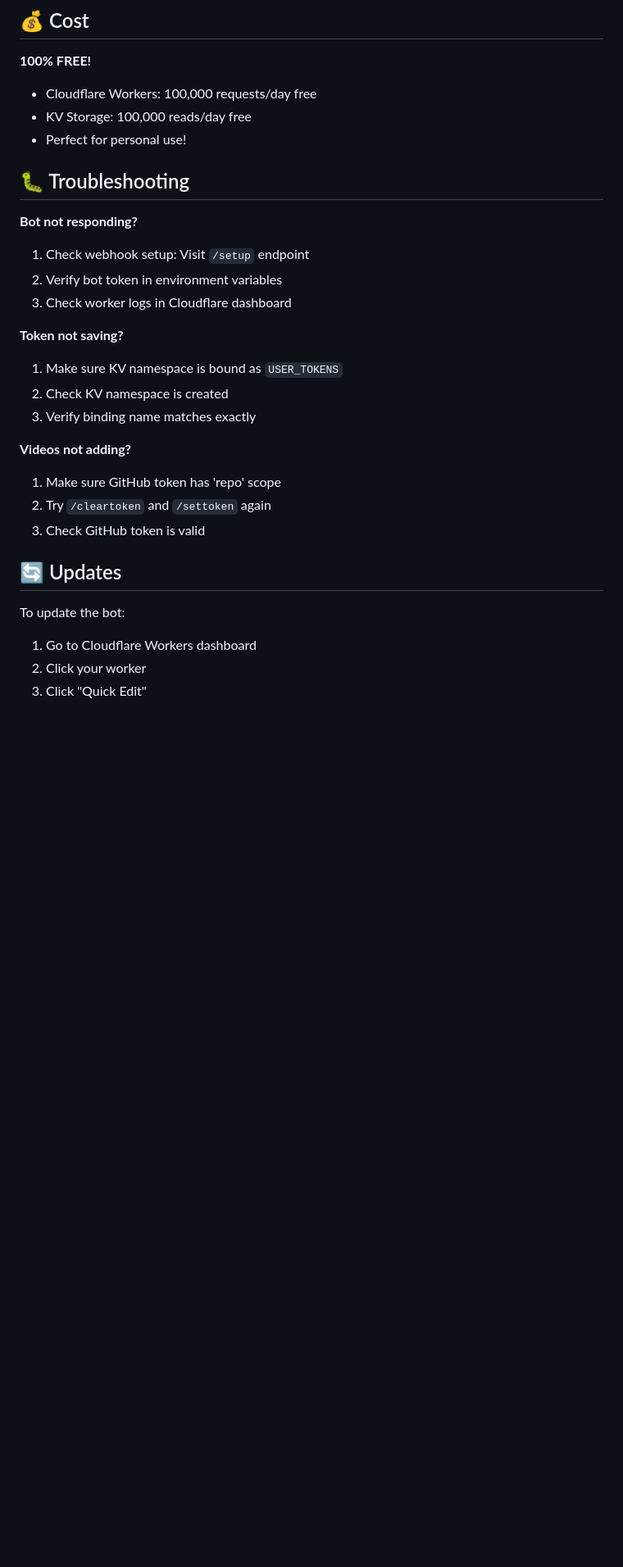
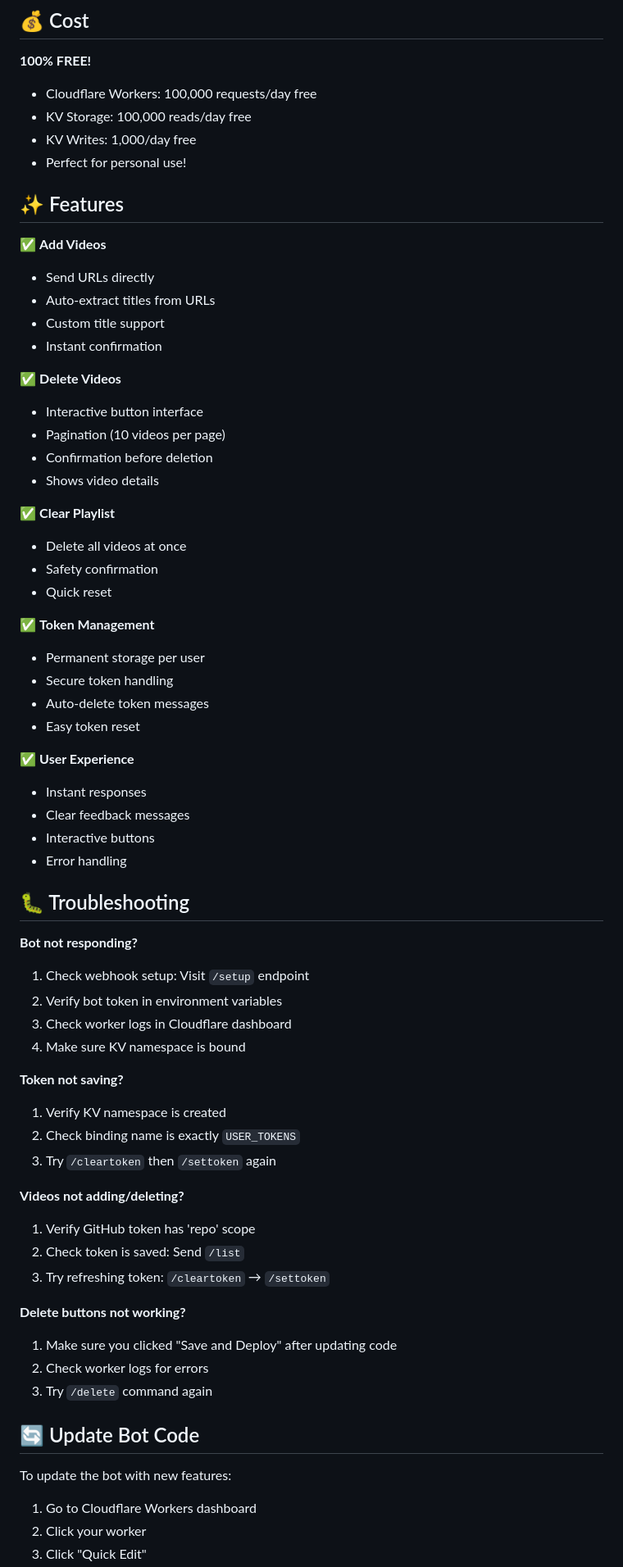
Before and after one commit to wizzzzard333-ctrl/m3u-playlist, a Markdown page: cloudflare-worker/README.md, the part around one of its changes. Shown at 82% size. Rendered like a GitHub page; blank space fills up the shorter version.

Commit message:
Update README with delete functionality

```diff
--- a/cloudflare-worker/README.md
+++ b/cloudflare-worker/README.md
@@ -91,7 +125,39 @@ My Awesome Video | https://example.com/video.mp4
 **100% FREE!**
 - Cloudflare Workers: 100,000 requests/day free
 - KV Storage: 100,000 reads/day free
+- KV Writes: 1,000/day free
 - Perfect for personal use!
+
+## ✨ Features
+
+✅ **Add Videos**
+- Send URLs directly
+- Auto-extract titles from URLs
+- Custom title support
+- Instant confirmation
+
+✅ **Delete Videos**
+- Interactive button interface
+- Pagination (10 videos per page)
+- Confirmation before deletion
+- Shows video details
+
+✅ **Clear Playlist**
+- Delete all videos at once
+- Safety confirmation
+- Quick reset
+
+✅ **Token Management**
+- Permanent storage per user
+- Secure token handling
+- Auto-delete token messages
+- Easy token reset
+
+✅ **User Experience**
+- Instant responses
+- Clear feedback messages
+- Interactive buttons
+- Error handling
 
 ## 🐛 Troubleshooting
 
@@ -99,20 +165,26 @@ My Awesome Video | https://example.com/video.mp4
 1. Check webhook setup: Visit `/setup` endpoint
 2. Verify bot token in environment variables
 3. Check worker logs in Cloudflare dashboard
+4. Make sure KV namespace is bound
 
 **Token not saving?**
-1. Make sure KV namespace is bound as `USER_TOKENS`
-2. Check KV namespace is created
-3. Verify binding name matches exactly
+1. Verify KV namespace is created
+2. Check binding name is exactly `USER_TOKENS`
+3. Try `/cleartoken` then `/settoken` again
 
-**Videos not adding?**
-1. Make sure GitHub token has 'repo' scope
-2. Try `/cleartoken` and `/settoken` again
-3. Check GitHub token is valid
+**Videos not adding/deleting?**
+1. Verify GitHub token has 'repo' scope
+2. Check token is saved: Send `/list`
+3. Try refreshing token: `/cleartoken` → `/settoken`
 
-## 🔄 Updates
+**Delete buttons not working?**
+1. Make sure you clicked "Save and Deploy" after updating code
+2. Check worker logs for errors
+3. Try `/delete` command again
 
-To update the bot:
+## 🔄 Update Bot Code
+
+To update the bot with new features:
 1. Go to Cloudflare Workers dashboard
 2. Click your worker
 3. Click "Quick Edit"
```
Also changed, not shown: other parts of cloudflare-worker/README.md (+86 -28 lines).
